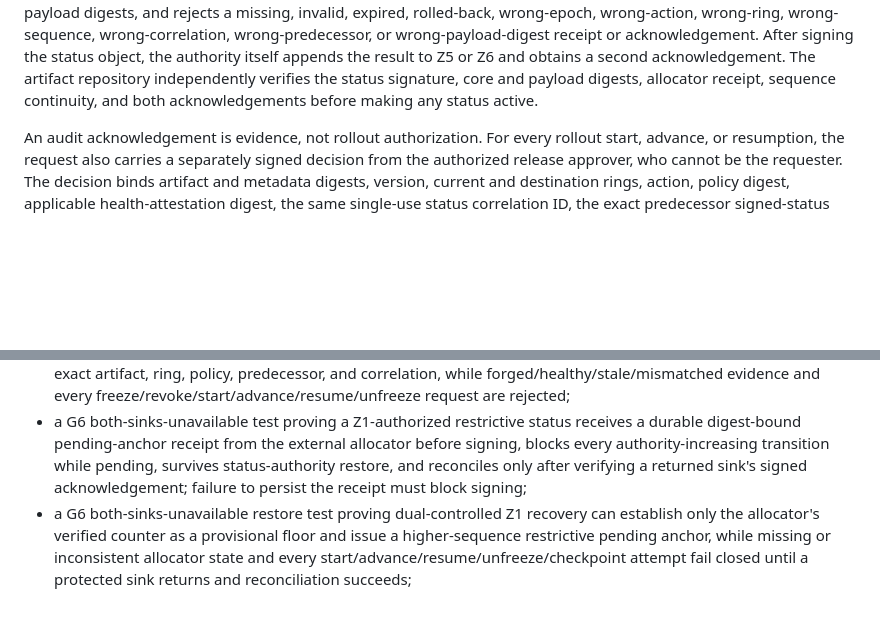
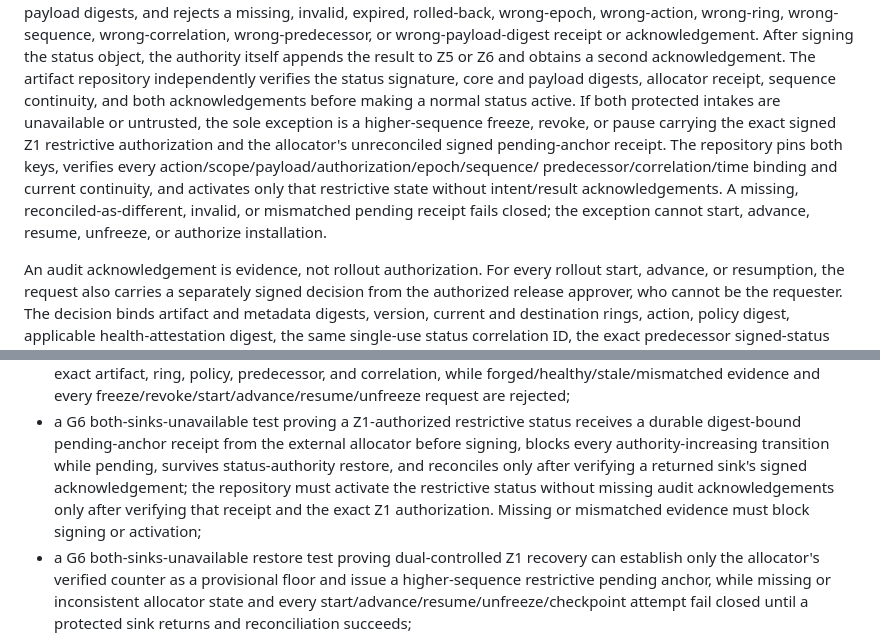
Before and after one commit to Beowxlf/northgate-rmm, a Markdown page: docs/architecture/INFRASTRUCTURE_AND_MICROSEGMENTATION.md, 2 parts joined by grey strips. Rendered like a GitHub page; blank space fills up the shorter version.

Commit message:
Activate emergency status with pending evidence

```diff
--- a/docs/architecture/INFRASTRUCTURE_AND_MICROSEGMENTATION.md
+++ b/docs/architecture/INFRASTRUCTURE_AND_MICROSEGMENTATION.md
@@ -600,7 +600,15 @@ wrong-payload-digest receipt or acknowledgement. After signing the status object
 the authority itself appends the result to Z5 or Z6 and obtains a second
 acknowledgement. The artifact repository independently verifies the status
 signature, core and payload digests, allocator receipt, sequence continuity, and
-both acknowledgements before making any status active.
+both acknowledgements before making a normal status active. If both protected
+intakes are unavailable or untrusted, the sole exception is a higher-sequence
+freeze, revoke, or pause carrying the exact signed Z1 restrictive authorization
+and the allocator's unreconciled signed pending-anchor receipt. The repository
+pins both keys, verifies every action/scope/payload/authorization/epoch/sequence/
+predecessor/correlation/time binding and current continuity, and activates only
+that restrictive state without intent/result acknowledgements. A missing,
+reconciled-as-different, invalid, or mismatched pending receipt fails closed; the
+exception cannot start, advance, resume, unfreeze, or authorize installation.
 
 An audit acknowledgement is evidence, not rollout authorization. For every
 rollout start, advance, or resumption, the request also carries a separately
@@ -1085,8 +1093,10 @@ The deployment change packet must contain:
   receives a durable digest-bound pending-anchor receipt from the external
   allocator before signing, blocks every authority-increasing transition while
   pending, survives status-authority restore, and reconciles only after verifying
-  a returned sink's signed acknowledgement; failure to persist the receipt must
-  block signing;
+  a returned sink's signed acknowledgement; the repository must activate the
+  restrictive status without missing audit acknowledgements only after verifying
+  that receipt and the exact Z1 authorization. Missing or mismatched evidence
+  must block signing or activation;
 - a G6 both-sinks-unavailable restore test proving dual-controlled Z1 recovery
   can establish only the allocator's verified counter as a provisional floor and
   issue a higher-sequence restrictive pending anchor, while missing or inconsistent
```
Also changed, not shown: docs/security/SECURE_UPDATE.md (+10 -8 lines), docs/security/SECURITY_REQUIREMENTS.md (+2 -1 lines).
